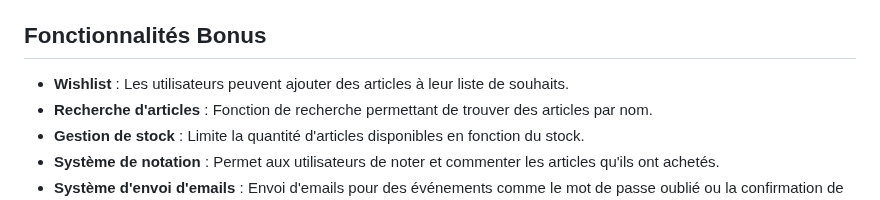
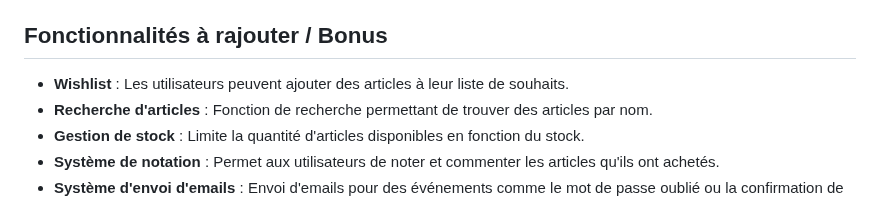
Before and after one commit to Buntasam/YMER, a Markdown page: README.md, the part around the change. GitHub-like rendering.

```diff
--- a/README.md
+++ b/README.md
@@ -103,7 +103,7 @@ Voici un aperçu des tables présentes dans la base de données :
   - `city`
   - `postal_code`
 
-## Fonctionnalités Bonus
+## Fonctionnalités à rajouter / Bonus
 
 - **Wishlist** : Les utilisateurs peuvent ajouter des articles à leur liste de souhaits.
 - **Recherche d'articles** : Fonction de recherche permettant de trouver des articles par nom.
```
